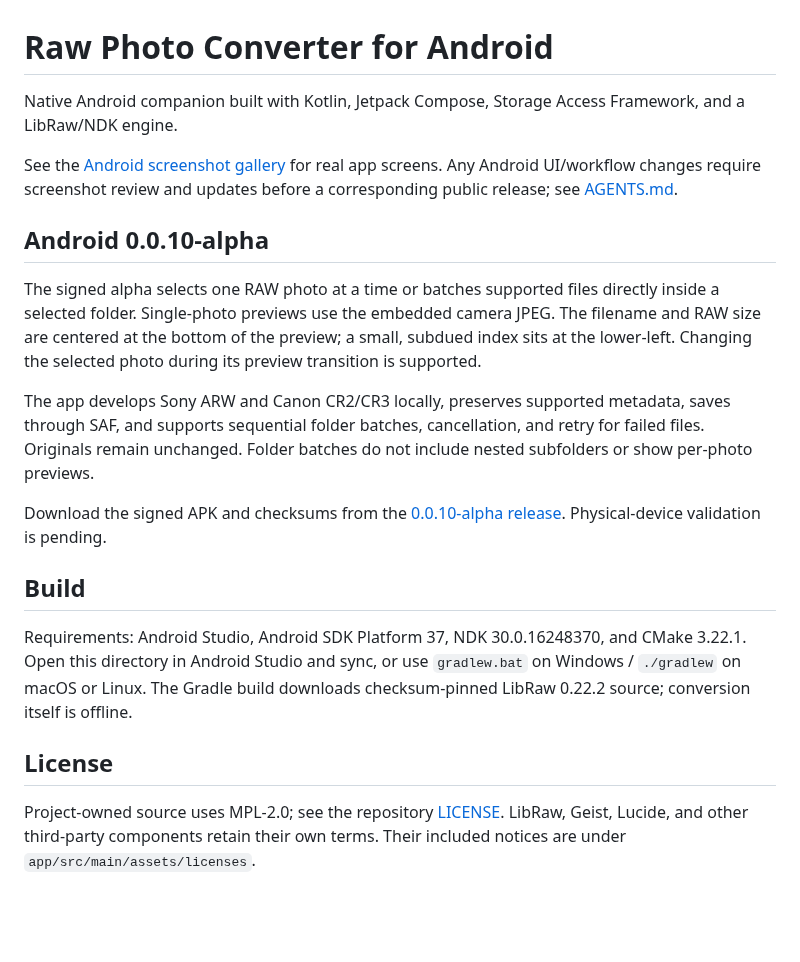
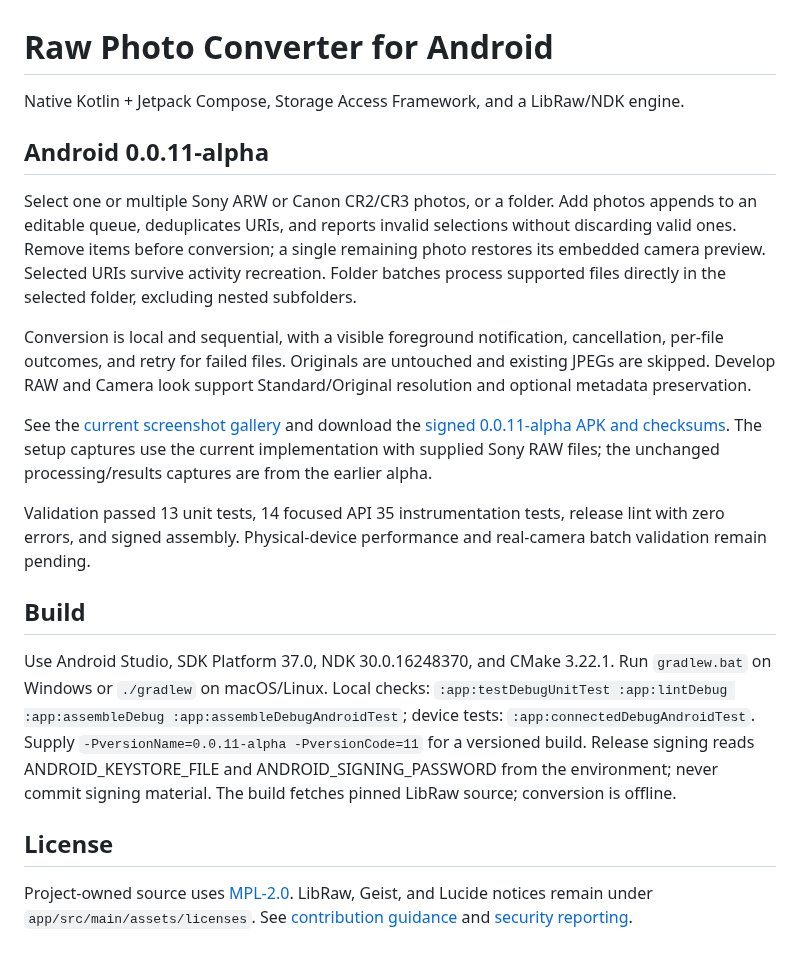
Before and after one commit to shahgul/raw-photo-converter-releases, a Markdown page: apps/android/README.md, the part around the change. GitHub-like rendering; blank space fills up the shorter version.

Commit message:
Publish Android 0.0.11-alpha source snapshot

```diff
--- a/apps/android/README.md
+++ b/apps/android/README.md
@@ -1,21 +1,21 @@
 # Raw Photo Converter for Android
 
-Native Android companion built with Kotlin, Jetpack Compose, Storage Access Framework, and a LibRaw/NDK engine.
+Native Kotlin + Jetpack Compose, Storage Access Framework, and a LibRaw/NDK engine.
 
-See the [Android screenshot gallery](../../README.md#android-app-screenshots) for real app screens. Any Android UI/workflow changes require screenshot review and updates before a corresponding public release; see [AGENTS.md](../../AGENTS.md#android-screenshot-maintenance).
+## Android 0.0.11-alpha
 
-## Android 0.0.10-alpha
+Select one or multiple Sony ARW or Canon CR2/CR3 photos, or a folder. Add photos appends to an editable queue, deduplicates URIs, and reports invalid selections without discarding valid ones. Remove items before conversion; a single remaining photo restores its embedded camera preview. Selected URIs survive activity recreation. Folder batches process supported files directly in the selected folder, excluding nested subfolders.
 
-The signed alpha selects one RAW photo at a time or batches supported files directly inside a selected folder. Single-photo previews use the embedded camera JPEG. The filename and RAW size are centered at the bottom of the preview; a small, subdued index sits at the lower-left. Changing the selected photo during its preview transition is supported.
+Conversion is local and sequential, with a visible foreground notification, cancellation, per-file outcomes, and retry for failed files. Originals are untouched and existing JPEGs are skipped. Develop RAW and Camera look support Standard/Original resolution and optional metadata preservation.
 
-The app develops Sony ARW and Canon CR2/CR3 locally, preserves supported metadata, saves through SAF, and supports sequential folder batches, cancellation, and retry for failed files. Originals remain unchanged. Folder batches do not include nested subfolders or show per-photo previews.
+See the [current screenshot gallery](../../README.md#android-app-screenshots) and download the [signed 0.0.11-alpha APK and checksums](https://github.com/shahgul/raw-photo-converter-releases/releases/tag/android-v0.0.11-alpha). The setup captures use the current implementation with supplied Sony RAW files; the unchanged processing/results captures are from the earlier alpha.
 
-Download the signed APK and checksums from the [0.0.10-alpha release](https://github.com/shahgul/raw-photo-converter-releases/releases/tag/android-v0.0.10-alpha). Physical-device validation is pending.
+Validation passed 13 unit tests, 14 focused API 35 instrumentation tests, release lint with zero errors, and signed assembly. Physical-device performance and real-camera batch validation remain pending.
 
 ## Build
 
-Requirements: Android Studio, Android SDK Platform 37, NDK 30.0.16248370, and CMake 3.22.1. Open this directory in Android Studio and sync, or use `gradlew.bat` on Windows / `./gradlew` on macOS or Linux. The Gradle build downloads checksum-pinned LibRaw 0.22.2 source; conversion itself is offline.
+Use Android Studio, SDK Platform 37.0, NDK 30.0.16248370, and CMake 3.22.1. Run `gradlew.bat` on Windows or `./gradlew` on macOS/Linux. Local checks: `:app:testDebugUnitTest :app:lintDebug :app:assembleDebug :app:assembleDebugAndroidTest`; device tests: `:app:connectedDebugAndroidTest`. Supply `-PversionName=0.0.11-alpha -PversionCode=11` for a versioned build. Release signing reads ANDROID_KEYSTORE_FILE and ANDROID_SIGNING_PASSWORD from the environment; never commit signing material. The build fetches pinned LibRaw source; conversion is offline.
 
 ## License
 
-Project-owned source uses MPL-2.0; see the repository [LICENSE](../../LICENSE). LibRaw, Geist, Lucide, and other third-party components retain their own terms. Their included notices are under `app/src/main/assets/licenses`.
+Project-owned source uses [MPL-2.0](../../LICENSE). LibRaw, Geist, and Lucide notices remain under `app/src/main/assets/licenses`. See [contribution guidance](../../CONTRIBUTING.md) and [security reporting](../../SECURITY.md).
```
Also changed, not shown: AGENTS.md (+10 -3 lines), CONTRIBUTING.md (added, +9 -0 lines), README.md (+23 -36 lines), SECURITY.md (added, +7 -0 lines), docs/screenshots/android-add-photos.png (added), docs/screenshots/android-batch-settings.png (added), docs/screenshots/android-multi-photo-queue.png (added), docs/screenshots/android-photo-details.png (added), docs/screenshots/android-single-photo-preview.png (added), 7 other files.
